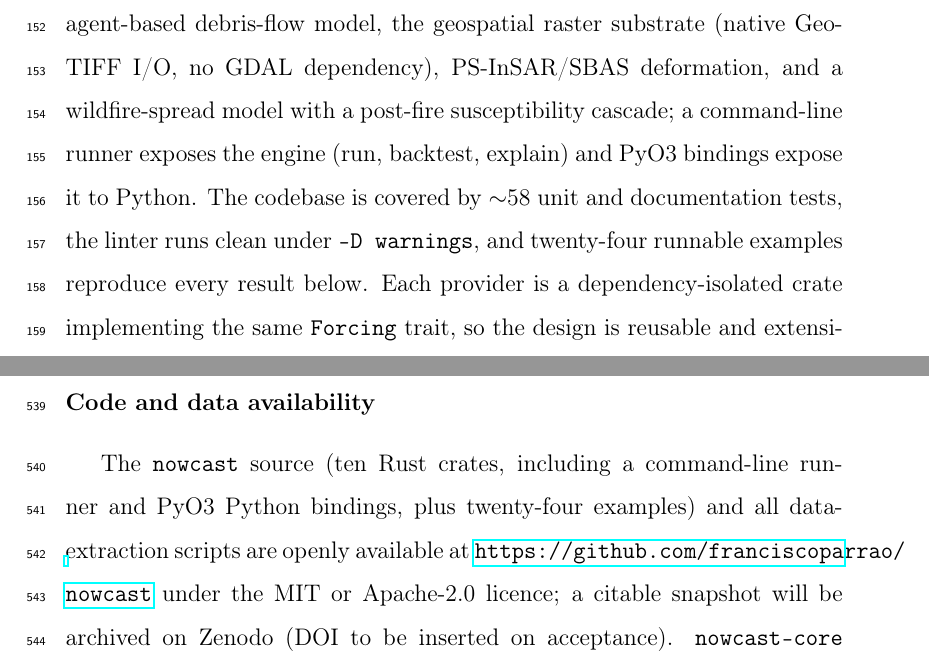
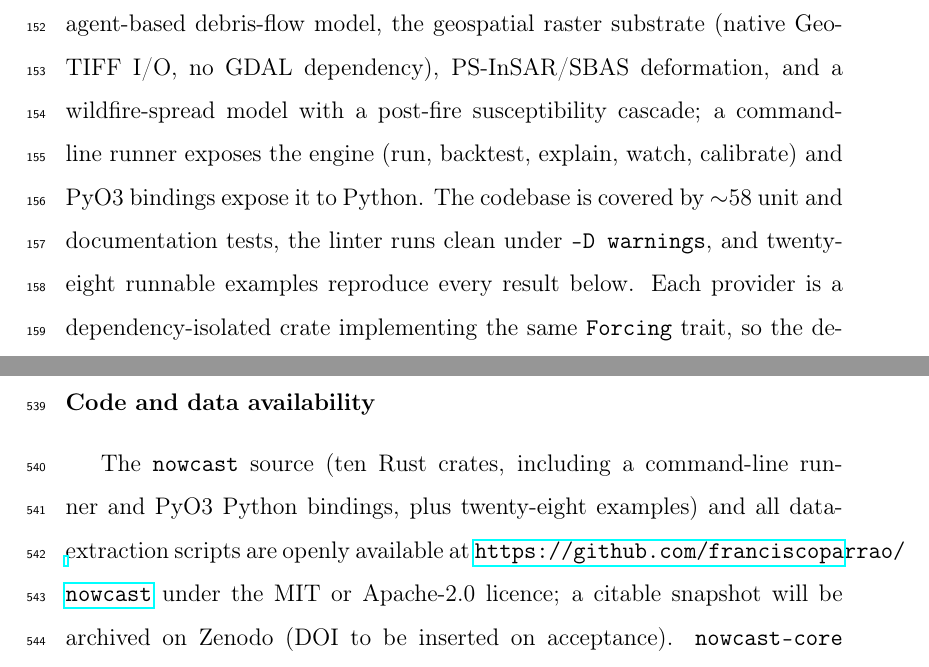
Before and after one commit to franciscoparrao/nowcast, a LaTeX paper (docs/paper/nowcast-cageo.tex): two parts of pages 11 and 32 of 35, joined at a grey line, cut so that both start at the same text. Compiled offline with pdfLaTeX.

Commit message:
docs(paper): reconciliar cifras de CLI/examples con el código actual
El .tex quedó desactualizado tras la auditoría: decía "(run, backtest,
explain)" y "twenty-four examples", pero el CLI ya expone 5 verbos
(watch, calibrate se agregaron en la auditoría) y examples/ tiene 28
archivos (bench_backtest.rs, daily_skill_synthetic.rs, dual_threshold.rs
sumados por la misma auditoría).

Co-Authored-By: Claude Sonnet 5 <noreply@anthropic.com>

```diff
--- a/docs/paper/nowcast-cageo.tex
+++ b/docs/paper/nowcast-cageo.tex
@@ -304,9 +304,9 @@ snowmelt, 2-D shallow water \citep{audusse2004,toro1994}, the agent-based
 debris-flow model, the geospatial raster substrate (native GeoTIFF I/O, no GDAL
 dependency), PS-InSAR/SBAS deformation, and a wildfire-spread model with a
 post-fire susceptibility cascade; a command-line runner exposes the engine
-(run, backtest, explain) and PyO3 bindings expose it to Python. The codebase is covered by
+(run, backtest, explain, watch, calibrate) and PyO3 bindings expose it to Python. The codebase is covered by
 $\sim$58 unit and documentation tests, the linter runs clean under
-\texttt{-D warnings}, and twenty-four runnable examples reproduce every result below.
+\texttt{-D warnings}, and twenty-eight runnable examples reproduce every result below.
 Each provider is a dependency-isolated crate implementing the same \texttt{Forcing}
 trait, so the design is reusable and extensible by construction: adding a hazard
 forcing is a new crate, not an edit to the core. That separation, not any single
@@ -909,7 +909,7 @@ without touching the hazard logic.
 \section*{Code and data availability}
 
 The \texttt{nowcast} source (ten Rust crates, including a command-line runner and
-PyO3 Python bindings, plus twenty-four examples) and all data-extraction scripts
+PyO3 Python bindings, plus twenty-eight examples) and all data-extraction scripts
 are openly available at \url{https://github.com/franciscoparrao/nowcast} under the
 MIT or Apache-2.0 licence; a citable snapshot will be archived on Zenodo (DOI to be
 inserted on acceptance). \texttt{nowcast-core} builds and tests offline with no
```
